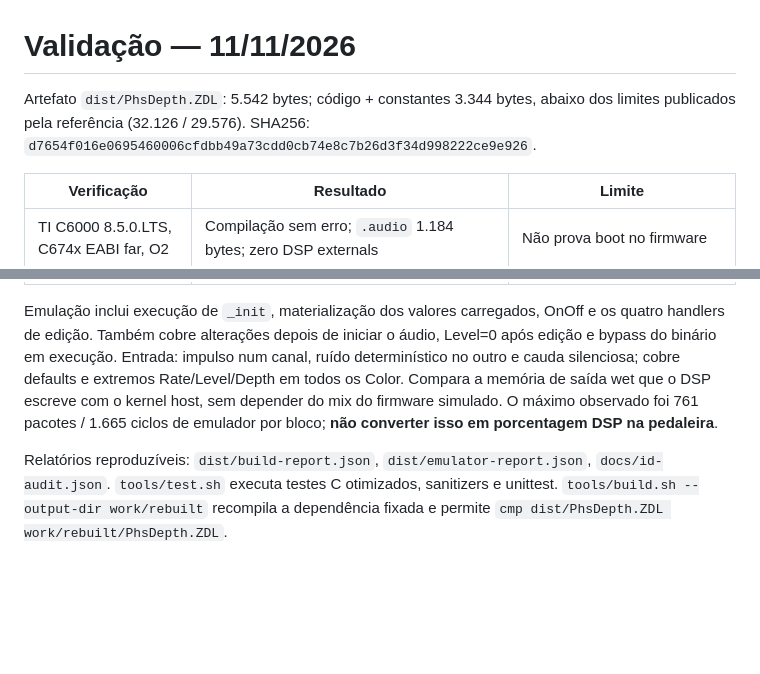
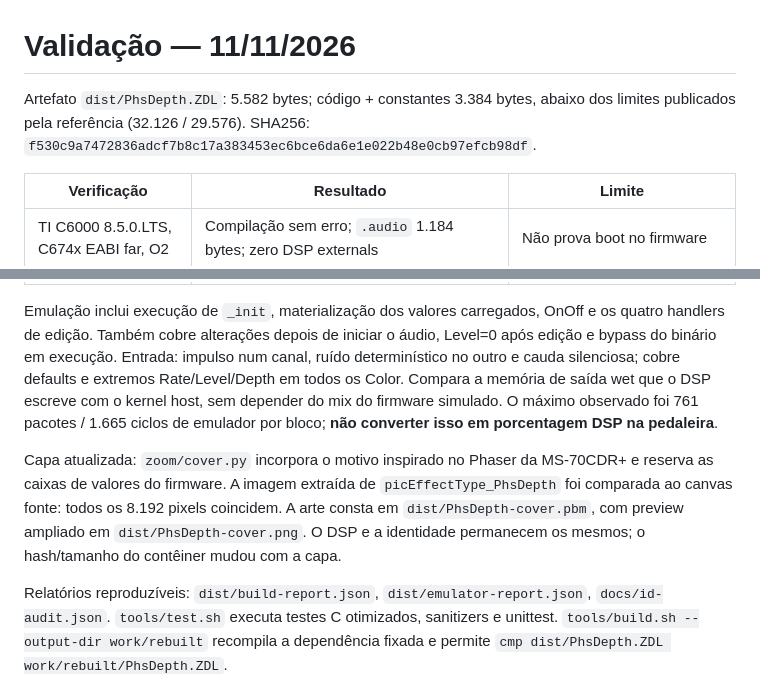
Before and after one commit to zezohc-rgb/PhsDepth-ZDL., a Markdown page: docs/VALIDATION.md, 2 parts joined by grey strips. GitHub-like rendering; blank space fills up the shorter version.

```diff
--- a/docs/VALIDATION.md
+++ b/docs/VALIDATION.md
@@ -1,6 +1,6 @@
 # Validação — 11/11/2026
 
-Artefato `dist/PhsDepth.ZDL`: 5.542 bytes; código + constantes 3.344 bytes, abaixo dos limites publicados pela referência (32.126 / 29.576). SHA256: `d7654f016e0695460006cfdbb49a73cdd0cb74e8c7b26d3f34d998222ce9e926`.
+Artefato `dist/PhsDepth.ZDL`: 5.582 bytes; código + constantes 3.384 bytes, abaixo dos limites publicados pela referência (32.126 / 29.576). SHA256: `f530c9a7472836adcf7b8c17a383453ec6bce6da6e1e022b48e0cb97efcb98df`.
 
 | Verificação | Resultado | Limite |
 |---|---|---|
@@ -16,6 +16,8 @@ Artefato `dist/PhsDepth.ZDL`: 5.542 bytes; código + constantes 3.344 bytes, aba
 
 Emulação inclui execução de `_init`, materialização dos valores carregados, OnOff e os quatro handlers de edição. Também cobre alterações depois de iniciar o áudio, Level=0 após edição e bypass do binário em execução. Entrada: impulso num canal, ruído determinístico no outro e cauda silenciosa; cobre defaults e extremos Rate/Level/Depth em todos os Color. Compara a memória de saída wet que o DSP escreve com o kernel host, sem depender do mix do firmware simulado. O máximo observado foi 761 pacotes / 1.665 ciclos de emulador por bloco; **não converter isso em porcentagem DSP na pedaleira**.
 
+Capa atualizada: `zoom/cover.py` incorpora o motivo inspirado no Phaser da MS-70CDR+ e reserva as caixas de valores do firmware. A imagem extraída de `picEffectType_PhsDepth` foi comparada ao canvas fonte: todos os 8.192 pixels coincidem. A arte consta em `dist/PhsDepth-cover.pbm`, com preview ampliado em `dist/PhsDepth-cover.png`. O DSP e a identidade permanecem os mesmos; o hash/tamanho do contêiner mudou com a capa.
+
 Relatórios reproduzíveis: `dist/build-report.json`, `dist/emulator-report.json`, `docs/id-audit.json`. `tools/test.sh` executa testes C otimizados, sanitizers e unittest. `tools/build.sh --output-dir work/rebuilt` recompila a dependência fixada e permite `cmp dist/PhsDepth.ZDL work/rebuilt/PhsDepth.ZDL`.
 
 **Ainda sem evidência física:** carregamento e boot, callbacks e ordem real de inicialização, paginação, persistência de parâmetros, roteamento estéreo, ruído percebido, custo DSP e estabilidade de cadeias. Nenhum efeito original foi substituído.
```
Also changed, not shown: PHSDEPTH_STATUS.md (+1 -1 lines), README.md (+9 -1 lines), dist/PhsDepth-cover.png (added), 9 other files.
